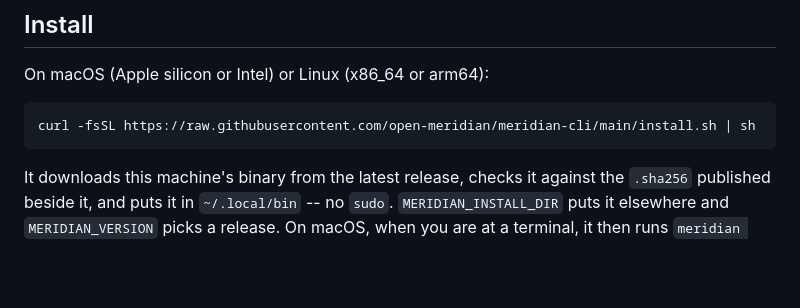
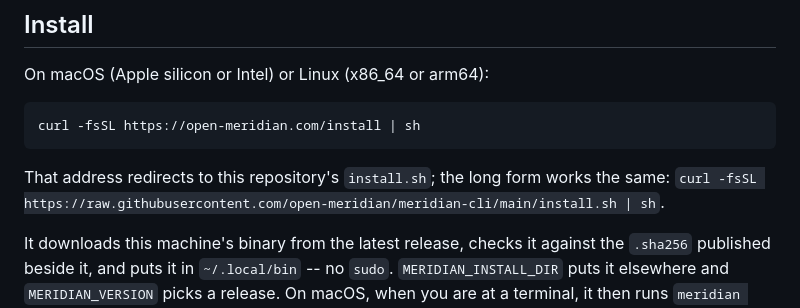
Before and after one commit to open-meridian/meridian-cli, a Markdown page: README.md, the part around the change. GitHub-like rendering; blank space fills up the shorter version.

Commit message:
README: install with the short address, open-meridian.com/install; the long form kept
Co-Authored-By: Claude Opus 5.5 <noreply@anthropic.com>

````diff
--- a/README.md
+++ b/README.md
@@ -39,8 +39,11 @@ Every command exits non-zero on failure, and `plugin check`, `migrate`, `dev`,
 On macOS (Apple silicon or Intel) or Linux (x86_64 or arm64):
 
 ```sh
-curl -fsSL https://raw.githubusercontent.com/open-meridian/meridian-cli/main/install.sh | sh
+curl -fsSL https://open-meridian.com/install | sh
 ```
+
+That address redirects to this repository's `install.sh`; the long form works
+the same: `curl -fsSL https://raw.githubusercontent.com/open-meridian/meridian-cli/main/install.sh | sh`.
 
 It downloads this machine's binary from the latest release, checks it against
 the `.sha256` published beside it, and puts it in `~/.local/bin` -- no `sudo`.
````
